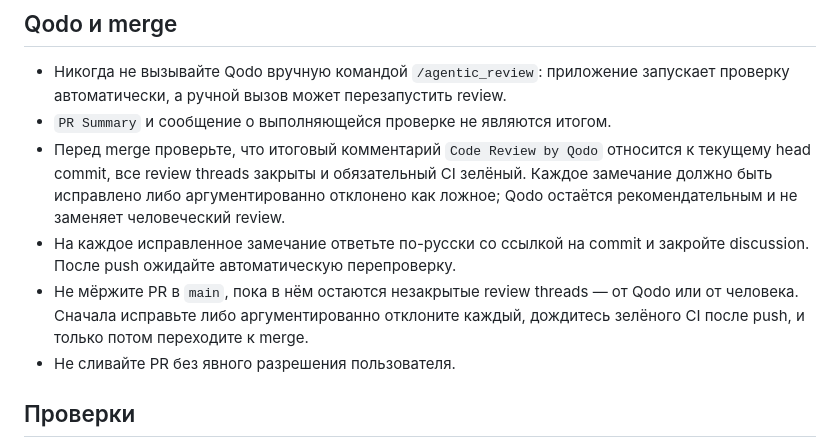
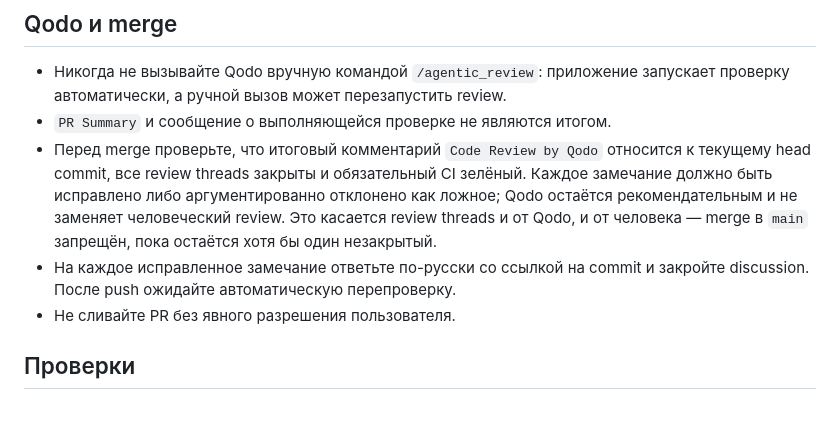
Before and after one commit to Antropophag/ic, a Markdown page: CLAUDE.md, the part around the change. Drawn GitHub-style; blank space fills up the shorter version.

Commit message:
Исправить замечание Qodo: убрать дублирование правила про review threads
Требование "все review threads закрыты перед merge" было описано дважды
соседними пунктами с разным уровнем детализации — риск рассинхрона при
будущих правках. Объединено в один пункт чеклиста.

Co-Authored-By: Claude Sonnet 5 <noreply@anthropic.com>

```diff
--- a/CLAUDE.md
+++ b/CLAUDE.md
@@ -42,11 +42,10 @@
   к текущему head commit, все review threads закрыты и обязательный CI зелёный.
   Каждое замечание должно быть исправлено либо аргументированно отклонено как
   ложное; Qodo остаётся рекомендательным и не заменяет человеческий review.
+  Это касается review threads и от Qodo, и от человека — merge в `main`
+  запрещён, пока остаётся хотя бы один незакрытый.
 - На каждое исправленное замечание ответьте по-русски со ссылкой на commit и
   закройте discussion. После push ожидайте автоматическую перепроверку.
-- Не мёржите PR в `main`, пока в нём остаются незакрытые review threads — от
-  Qodo или от человека. Сначала исправьте либо аргументированно отклоните
-  каждый, дождитесь зелёного CI после push, и только потом переходите к merge.
 - Не сливайте PR без явного разрешения пользователя.
 
 ## Проверки
```
